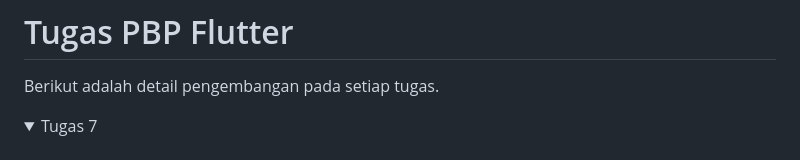
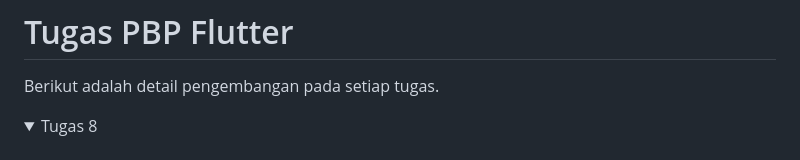
Before and after one commit to riozulfandy/book_list_mobile, a Markdown page: README.md, the part around the change. Drawn GitHub-style; folded sections open.

Commit message:
Selesai Tugas 8

```diff
--- a/README.md
+++ b/README.md
@@ -7,7 +7,7 @@ Berikut adalah detail pengembangan pada setiap tugas.
 
 <details>
     <summary>
-        Tugas 7
+        Tugas 8
     </summary>
 
 ## Jelaskan perbedaan antara Navigator.push() dan Navigator.pushReplacement(), disertai dengan contoh mengenai penggunaan kedua metode tersebut yang tepat!
```
